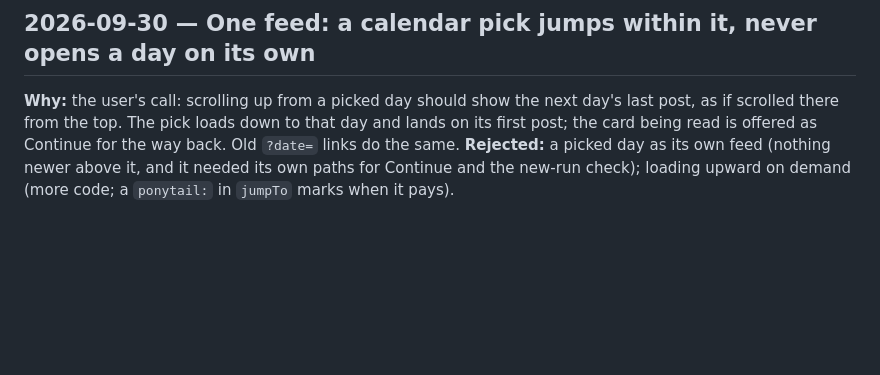
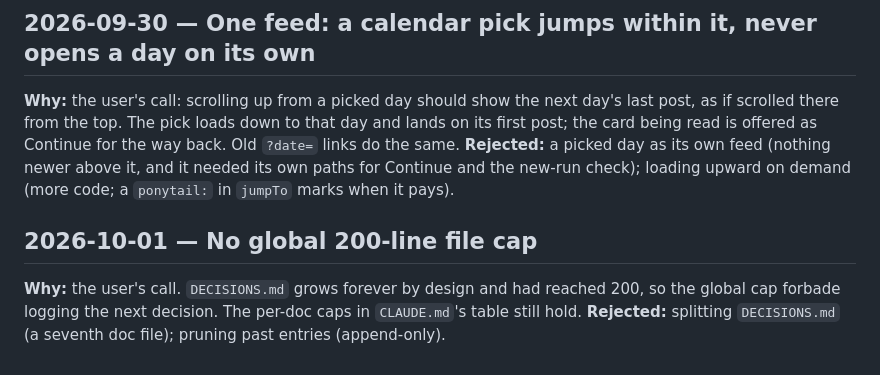
Before and after one commit to hyoseo837/hn-scroller, a Markdown page: docs/DECISIONS.md, the part around the change. Drawn GitHub-style; blank space fills up the shorter version.

Commit message:
Drop the global 200-line file cap
Co-Authored-By: Claude Opus 5.5 <noreply@anthropic.com>

```diff
--- a/docs/DECISIONS.md
+++ b/docs/DECISIONS.md
@@ -198,3 +198,8 @@ Supersedes the Node choice in the stack entry above; everything else there still
 
 **Why:** the user's call: scrolling up from a picked day should show the next day's last post, as if scrolled there from the top. The pick loads down to that day and lands on its first post; the card being read is offered as Continue for the way back. Old `?date=` links do the same.
 **Rejected:** a picked day as its own feed (nothing newer above it, and it needed its own paths for Continue and the new-run check); loading upward on demand (more code; a `ponytail:` in `jumpTo` marks when it pays).
+
+## 2026-10-01 — No global 200-line file cap
+
+**Why:** the user's call. `DECISIONS.md` grows forever by design and had reached 200, so the global cap forbade logging the next decision. The per-doc caps in `CLAUDE.md`'s table still hold.
+**Rejected:** splitting `DECISIONS.md` (a seventh doc file); pruning past entries (append-only).
```
Also changed, not shown: CLAUDE.md (+2 -3 lines).
